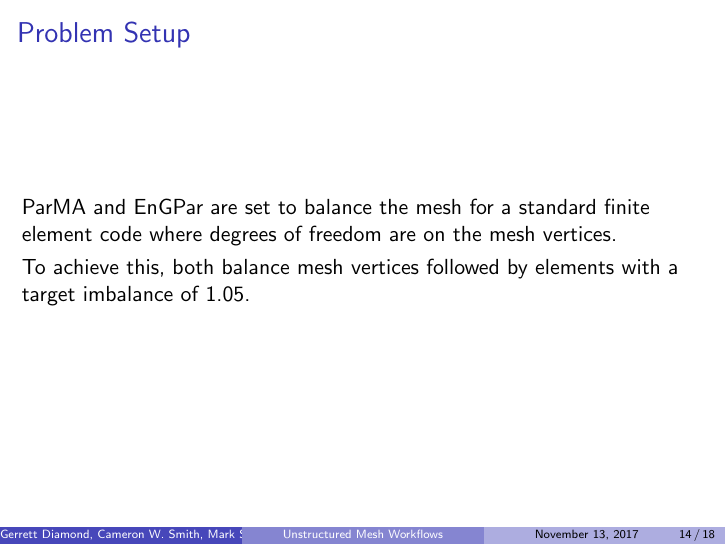
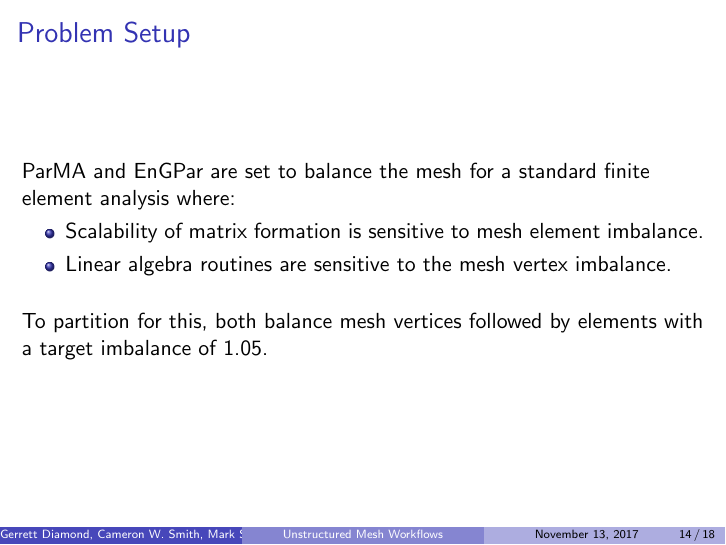
Before and after one commit to SCOREC/EnGPar-Docs, LaTeX slides (sc17_presentation/presentation.tex): page 14 of 18. Compiled offline with pdfLaTeX.

Commit message:
rework the problem setup slide

```diff
--- a/sc17_presentation/presentation.tex
+++ b/sc17_presentation/presentation.tex
@@ -255,9 +255,13 @@ Rensselaer Polytechnic Institute
 %Maybe add a slide to desribe the setup of the problem
 \begin{frame}
   \frametitle{Problem Setup}
-  ParMA and EnGPar are set to balance the mesh for a standard finite element code where degrees of freedom are on the mesh vertices. \\
-  \smallskip
-  To achieve this, both balance mesh vertices followed by elements with a target imbalance of 1.05. \\
+  ParMA and EnGPar are set to balance the mesh for a standard finite element analysis where:
+  \begin{itemize}
+  \item Scalability of matrix formation is sensitive to mesh element imbalance.
+  \item Linear algebra routines are sensitive to the mesh vertex imbalance.
+  \end{itemize}
+  \bigskip
+  To partition for this, both balance mesh vertices followed by elements with a target imbalance of 1.05. \\
 
 \end{frame}
 
```
